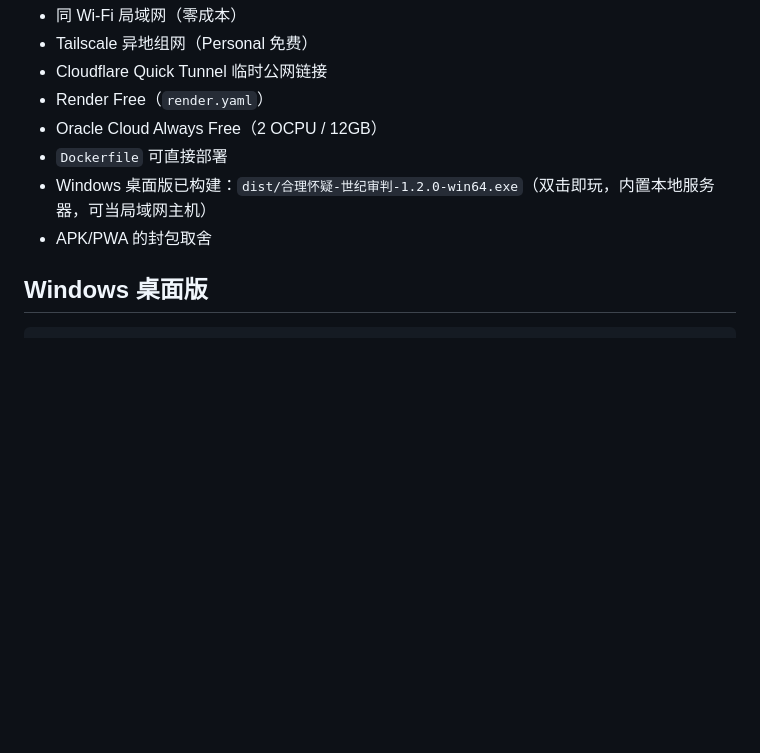
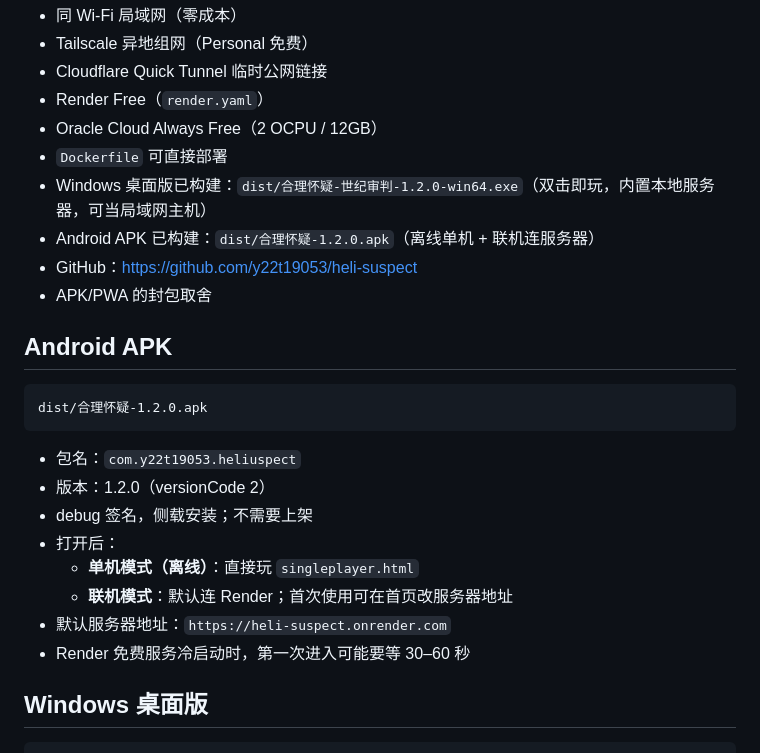
Before and after one commit to y22t19053/heli-suspect, a Markdown page: README.md, the part around the change. Drawn GitHub-style; blank space fills up the shorter version.

Commit message:
docs: Android APK 与 Render 部署说明

````diff
--- a/README.md
+++ b/README.md
@@ -25,7 +25,24 @@ npm start          # 启动联机服务器，默认 http://localhost:3000
 - Oracle Cloud Always Free（2 OCPU / 12GB）
 - `Dockerfile` 可直接部署
 - Windows 桌面版已构建：`dist/合理怀疑-世纪审判-1.2.0-win64.exe`（双击即玩，内置本地服务器，可当局域网主机）
+- Android APK 已构建：`dist/合理怀疑-1.2.0.apk`（离线单机 + 联机连服务器）
+- GitHub：<https://github.com/y22t19053/heli-suspect>
 - APK/PWA 的封包取舍
+
+## Android APK
+
+```text
+dist/合理怀疑-1.2.0.apk
+```
+
+- 包名：`com.y22t19053.heliuspect`
+- 版本：1.2.0（versionCode 2）
+- debug 签名，侧载安装；不需要上架
+- 打开后：
+  - **单机模式（离线）**：直接玩 `singleplayer.html`
+  - **联机模式**：默认连 Render；首次使用可在首页改服务器地址
+- 默认服务器地址：`https://heli-suspect.onrender.com`
+- Render 免费服务冷启动时，第一次进入可能要等 30–60 秒
 
 ## Windows 桌面版
 
````
Also changed, not shown: DEPLOY.md (+30 -11 lines).
